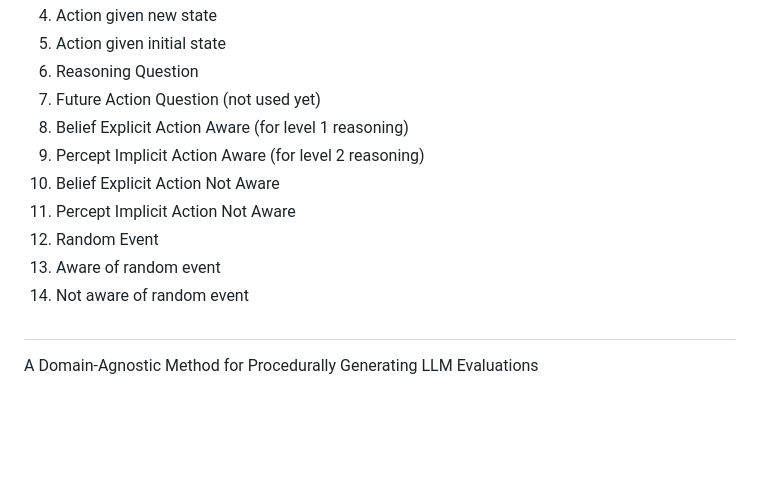
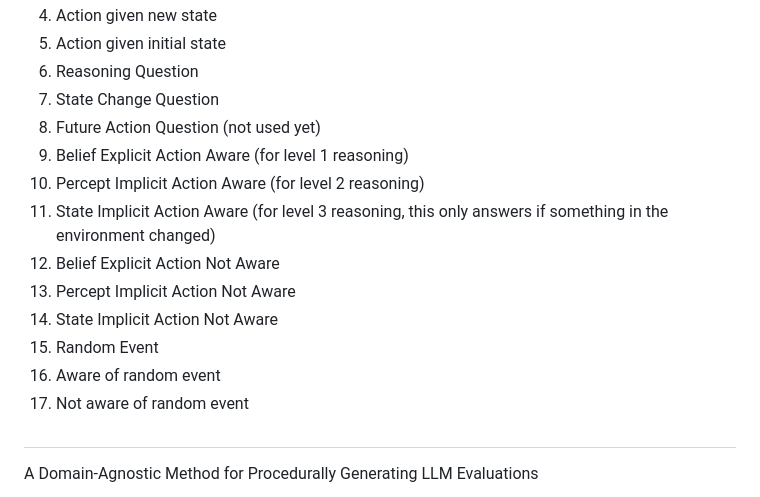
Before and after one commit to danieldbaranov/ToM-and-Jerry, a Markdown page: README.md, the part around the change. Drawn GitHub-style; blank space fills up the shorter version.

Commit message:
Updating planned data structure

```diff
--- a/README.md
+++ b/README.md
@@ -15,14 +15,17 @@ Preliminary Data Fields for Tom and Jerry:
 4. Action given new state
 5. Action given initial state
 6. Reasoning Question
-7. Future Action Question (not used yet)
-8. Belief Explicit Action Aware (for level 1 reasoning)
-9. Percept Implicit Action Aware (for level 2 reasoning)
-10. Belief Explicit Action Not Aware
-11. Percept Implicit Action Not Aware
-12. Random Event
-13. Aware of random event
-14. Not aware of random event
+7. State Change Question
+8. Future Action Question (not used yet)
+9. Belief Explicit Action Aware (for level 1 reasoning)
+10. Percept Implicit Action Aware (for level 2 reasoning)
+11. State Implicit Action Aware (for level 3 reasoning, this only answers if something in the environment changed)
+12. Belief Explicit Action Not Aware
+13. Percept Implicit Action Not Aware
+14. State Implicit Action Not Aware
+15. Random Event
+16. Aware of random event
+17. Not aware of random event
 
 ##
 
```
